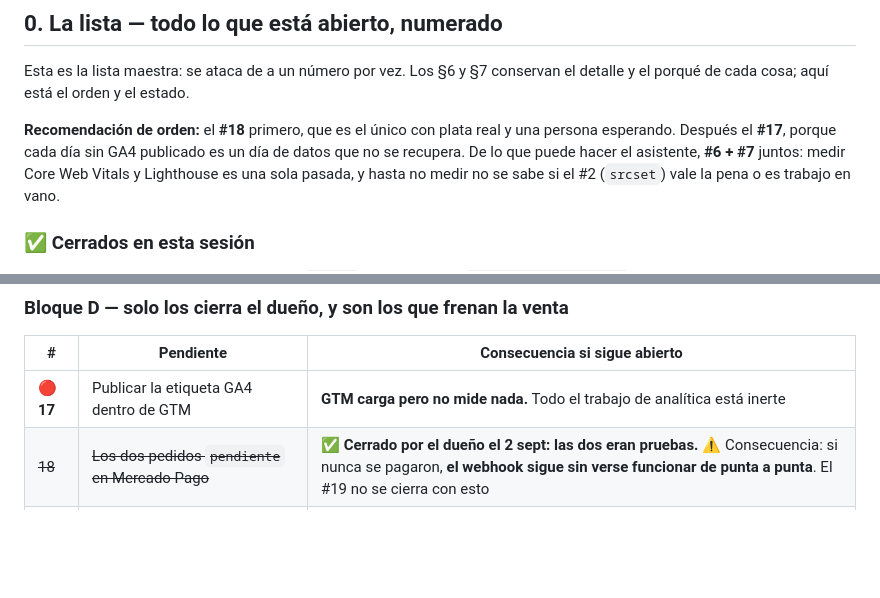
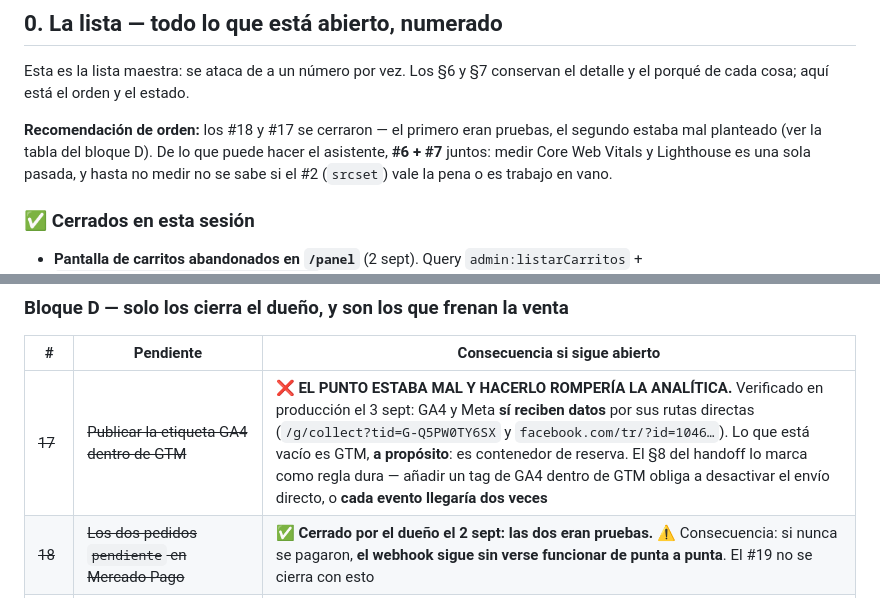
Before and after one commit to Cristobaltrujillo19/lamarquessa, a Markdown page: ESTADO.md, 2 parts joined by grey strips. Drawn GitHub-style; blank space fills up the shorter version.

Commit message:
ESTADO: el punto 17 estaba mal y hacerlo habria roto la analitica
Verificado en produccion capturando las peticiones reales: GA4 recibe en /g/collect con tid=G-Q5PW0TY6SX y Meta en facebook.com/tr con su id. Las dos rutas directas funcionan y llevan funcionando todo este tiempo.

Lo que esta vacio es GTM, y esta vacio a proposito: es contenedor de reserva para futuros destinos. El paragrafo 8 del handoff lo marca como regla dura: anadir un tag de GA4 dentro de GTM obliga a desactivar el envio directo por gtag.js, o cada evento llegaria dos veces.

Co-Authored-By: Claude Opus 5 <noreply@anthropic.com>

```diff
--- a/ESTADO.md
+++ b/ESTADO.md
@@ -16,9 +16,9 @@ pendientes de fusionar.
 Esta es la lista maestra: se ataca de a un número por vez. Los §6 y §7
 conservan el detalle y el porqué de cada cosa; aquí está el orden y el estado.
 
-**Recomendación de orden:** el **#18** primero, que es el único con plata real
-y una persona esperando. Después el **#17**, porque cada día sin GA4 publicado
-es un día de datos que no se recupera. De lo que puede hacer el asistente,
+**Recomendación de orden:** los #18 y #17 se cerraron — el primero eran
+pruebas, el segundo estaba mal planteado (ver la tabla del bloque D). De lo que
+puede hacer el asistente,
 **#6 + #7** juntos: medir Core Web Vitals y Lighthouse es una sola pasada, y
 hasta no medir no se sabe si el #2 (`srcset`) vale la pena o es trabajo en
 vano.
@@ -71,7 +71,7 @@ vano.
 
 | # | Pendiente | Consecuencia si sigue abierto |
 |---|---|---|
-| 🔴 **17** | Publicar la etiqueta GA4 dentro de GTM | **GTM carga pero no mide nada.** Todo el trabajo de analítica está inerte |
+| ~~17~~ | ~~Publicar la etiqueta GA4 dentro de GTM~~ | ❌ **EL PUNTO ESTABA MAL Y HACERLO ROMPERÍA LA ANALÍTICA.** Verificado en producción el 3 sept: GA4 y Meta **sí reciben datos** por sus rutas directas (`/g/collect?tid=G-Q5PW0TY6SX` y `facebook.com/tr/?id=1046…`). Lo que está vacío es GTM, **a propósito**: es contenedor de reserva. El §8 del handoff lo marca como regla dura — añadir un tag de GA4 dentro de GTM obliga a desactivar el envío directo, o **cada evento llegaría dos veces** |
 | ~~18~~ | ~~Los dos pedidos `pendiente` en Mercado Pago~~ | ✅ **Cerrado por el dueño el 2 sept: las dos eran pruebas.** ⚠️ Consecuencia: si nunca se pagaron, **el webhook sigue sin verse funcionar de punta a punta**. El #19 no se cierra con esto |
 | 🔴 **19** | Prueba real con cupón | Lo único que cierra la incógnita del webhook. Nunca se ha visto un pago completo de punta a punta |
 | 🔴 **20** | Rotar `ADMIN_API_SECRET` | Quedó impreso en un error de terminal. El local ya ni coincide con prod |
```
